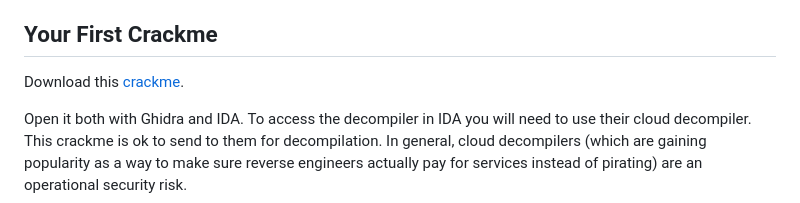
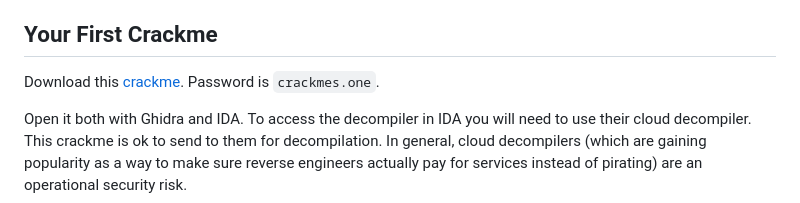
Before and after one commit to tolvumadur/Reverse-Engineering-Class, a Markdown page: Spring24/Assignments/Assignment3.md, the part around the change. Rendered like a GitHub page.

```diff
--- a/Spring24/Assignments/Assignment3.md
+++ b/Spring24/Assignments/Assignment3.md
@@ -33,7 +33,7 @@ Answer the following in complete sentences:
 
 ## Your First Crackme
 
-Download this [crackme](https://crackmes.one/static/crackme/5da31ebc33c5d46f00e2c661.zip).
+Download this [crackme](https://crackmes.one/static/crackme/5da31ebc33c5d46f00e2c661.zip). Password is `crackmes.one`.
 
 Open it both with Ghidra and IDA. To access the decompiler in IDA you will need to use their cloud decompiler. This crackme is ok to send to them for decompilation. In general, cloud decompilers (which are gaining popularity as a way to make sure reverse engineers actually pay for services instead of pirating) are an operational security risk.
 
```
